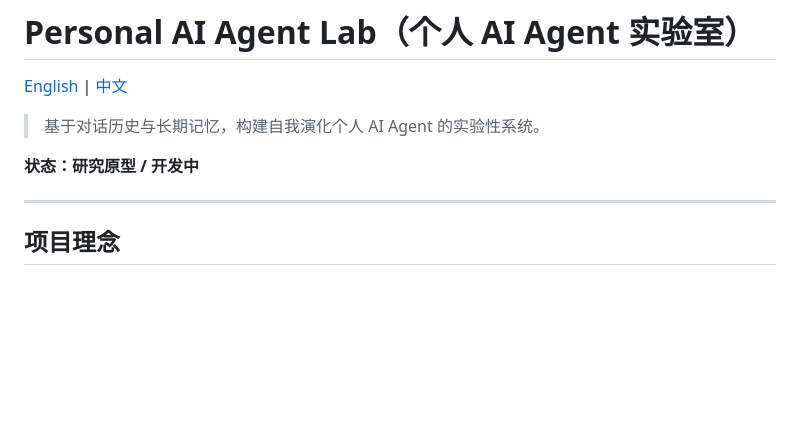
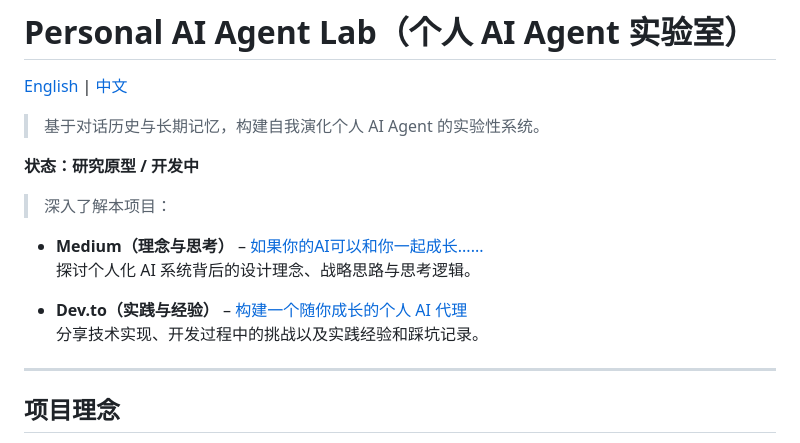
Before and after one commit to vanessa49/personal-ai-agent-lab, a Markdown page: README.zh.md, the part around the change. Rendered like a GitHub page; blank space fills up the shorter version.

Commit message:
Enhance README with project resources
Added links to Medium and Dev.to articles for project insights.

```diff
--- a/README.zh.md
+++ b/README.zh.md
@@ -6,6 +6,13 @@
 
 **状态：研究原型 / 开发中**
 
+> 深入了解本项目：
+
+- **Medium（理念与思考）** – [如果你的AI可以和你一起成长......](https://medium.com/design-bootcamp/what-if-your-ai-could-grow-with-you-a4a6dcc512ac)
+  探讨个人化 AI 系统背后的设计理念、战略思路与思考逻辑。
+
+- **Dev.to（实践与经验）** – [构建一个随你成长的个人 AI 代理](https://dev.to/vanessa49/building-a-personal-ai-agent-that-grows-with-you-4c29)
+  分享技术实现、开发过程中的挑战以及实践经验和踩坑记录。
 ---
 
 ## 项目理念
```
